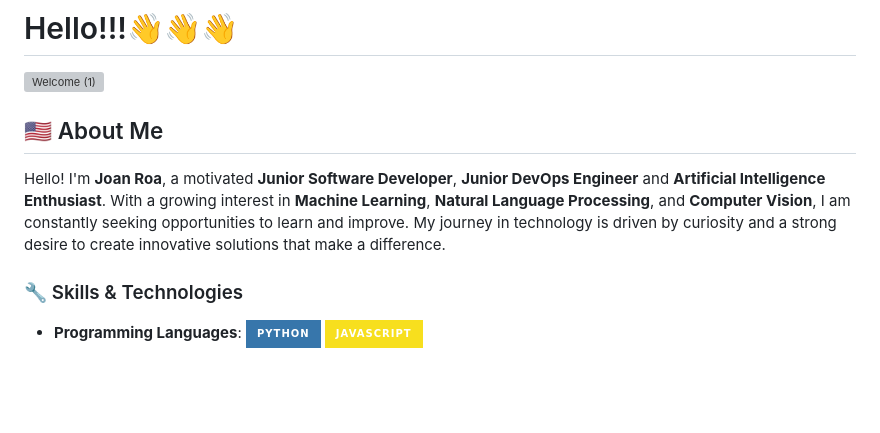
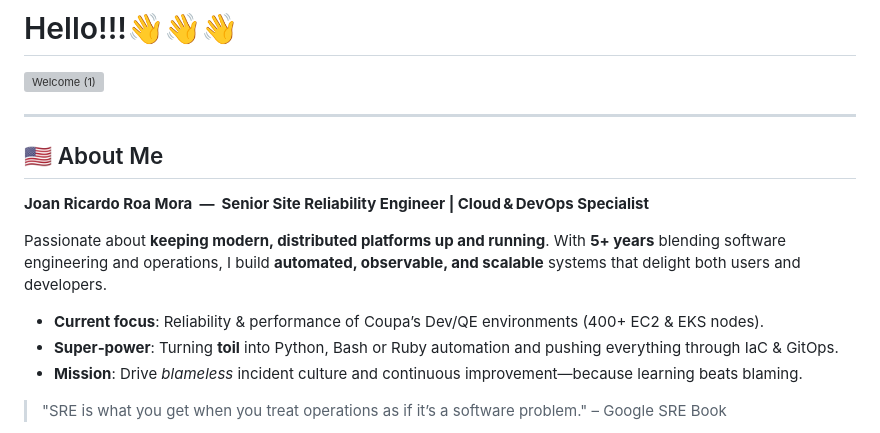
Before and after one commit to joanroamora/joanroamora, a Markdown page: README.md, the part around one of its changes. Drawn GitHub-style; badges without logos; blank space fills up the shorter version; grey boxes are pictures that could not be loaded.

```diff
--- a/README.md
+++ b/README.md
@@ -2,15 +2,16 @@
 
 ![Welcome (1)](https://github.com/user-attachments/assets/0bea85be-af64-49d4-b5e3-2044283cc4ab)
 
-
+---
 
 ## 🇺🇸 About Me
+**Joan Ricardo Roa Mora &nbsp;—&nbsp; Senior Site Reliability Engineer | Cloud & DevOps Specialist**
 
-Hello! I'm **Joan Roa**, a motivated **Junior Software Developer**, **Junior DevOps Engineer** and **Artificial Intelligence Enthusiast**. With a growing interest in **Machine Learning**, **Natural Language Processing**, and **Computer Vision**, I am constantly seeking opportunities to learn and improve. My journey in technology is driven by curiosity and a strong desire to create innovative solutions that make a difference.
+Passionate about **keeping modern, distributed platforms up and running**. With **5+ years** blending software engineering and operations, I build **automated, observable, and scalable** systems that delight both users and developers.
 
-### 🔧 Skills & Technologies
+- **Current focus**: Reliability & performance of Coupa’s Dev/QE environments (400+ EC2 & EKS nodes).
+- **Super‑power**: Turning **toil** into Python, Bash or Ruby automation and pushing everything through IaC & GitOps.
+- **Mission**: Drive *blameless* incident culture and continuous improvement—because learning beats blaming.
 
-- **Programming Languages**:
-  ![Python](https://img.shields.io/badge/Python-3776AB?style=for-the-badge&logo=python&logoColor=white)
-  ![JavaScript](https://img.shields.io/badge/JavaScript-F7DF1E?style=for-the-badge&logo=javascript&logoColor=black)
+> "SRE is what you get when you treat operations as if it’s a software problem." – Google SRE Book
 
```
Also changed, not shown: other parts of README.md (+58 -49 lines).
